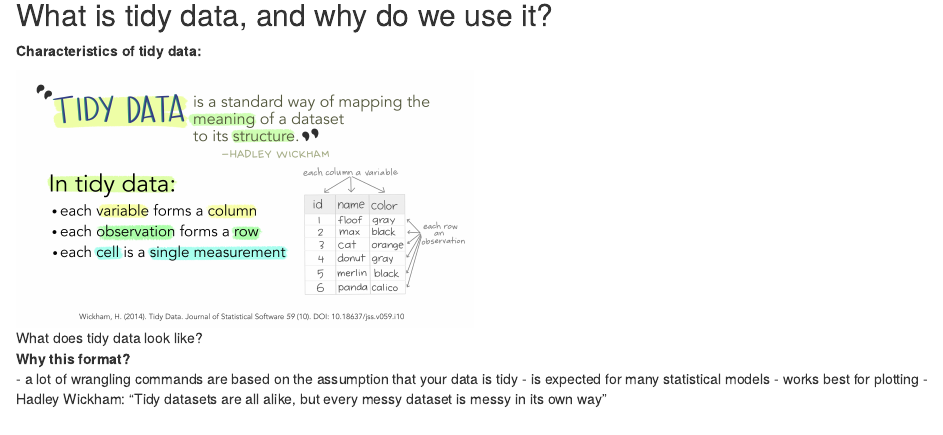
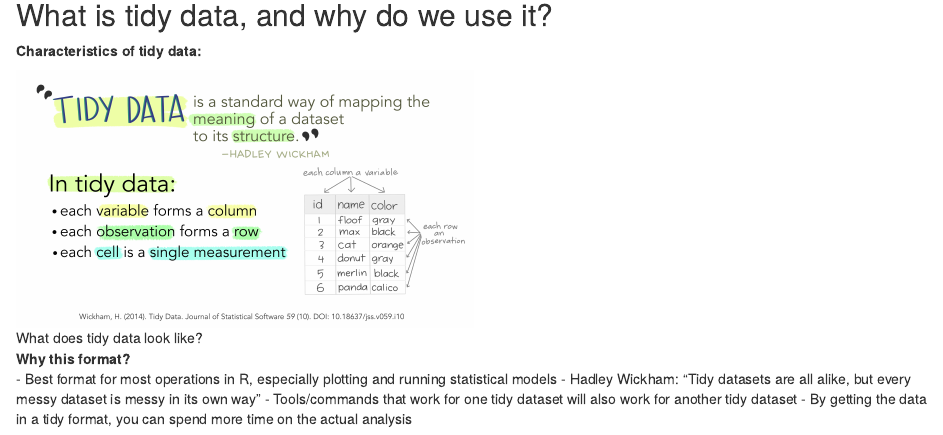
Before and after one commit to DGfS-PhD-2021/tidyverse-materials, an R Markdown document (Welcome to the tidyverse.Rmd): the page in a window 1100 px wide, from 850 px down. Rendered offline with R 4.5, knitr and Pandoc, with nearby package versions; some code elsewhere in the file could not run offline.

Commit message:
minor changes

```diff
--- a/Welcome to the tidyverse.Rmd
+++ b/Welcome to the tidyverse.Rmd
@@ -42,10 +42,10 @@ The tidyverse is an extremely useful collection of R *packages* (i.e. add-ons to
 ![What does tidy data look like?](img/tidydata_1.jpg){width=50%}
 
 **Why this format?**
-- a lot of wrangling commands are based on the assumption that your data is tidy
-- is expected for many statistical models
-- works best for plotting
+- Best format for most operations in R, especially plotting and running statistical models
 - Hadley Wickham: "Tidy datasets are all alike, but every messy dataset is messy in its own way"
+- Tools/commands that work for one tidy dataset will also work for another tidy dataset
+- By getting the data in a tidy format, you can spend more time on the actual analysis
 
 ![Why use tidy data?](img/tidydata_3.jpg){width=50%}
 
```
Also changed, not shown: img/pipe_andrewheiss.jpg (renamed from img/pipe_andrewheiss.png), Welcome to the tidyverse.Rmd (2 more changed lines), 1 other file.
